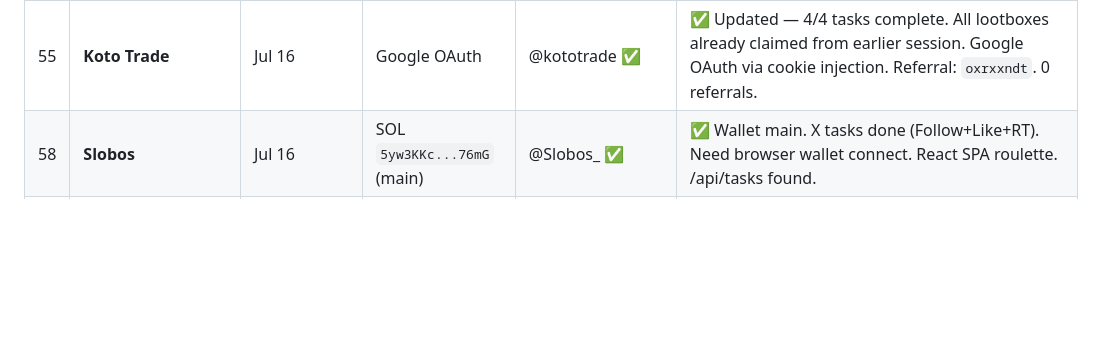
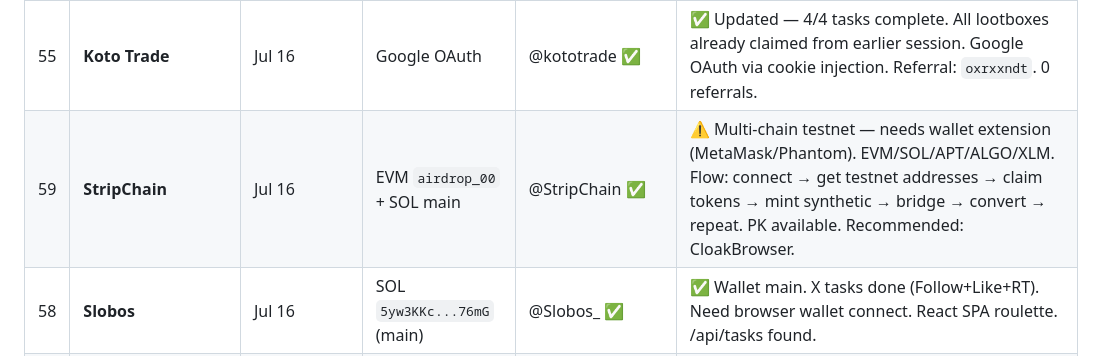
Before and after one commit to ayonclaw/airdrop-tracker, a Markdown page: projects.md, the part around one of its changes. Rendered like a GitHub page; blank space fills up the shorter version.

```diff
--- a/projects.md
+++ b/projects.md
@@ -60,6 +60,7 @@
 | 53 | **BITFLXA** | Jul 15 | TON `EQCpETu4...98bv` | — | ✅ WL #1952 — Decentralized payments beta. TON wallet created. |
 | 54 | **Friggles** | Jul 16 | `airdrop_00` | `@frigglesxyz` ✅ | ✅ All done — Follow (already), Like, Quote (`x.com/osbornrdx/status/2077646872458801413`), Tag 3 frens (x.com/osbornrdx/status/2077647694622044480). Form submitted via API → `{"ok":true}`. Total entries: 10,166. NFTs on Raydium. |
 | 55 | **Koto Trade** | Jul 16 | Google OAuth | @kototrade ✅ | ✅ Updated — 4/4 tasks complete. All lootboxes already claimed from earlier session. Google OAuth via cookie injection. Referral: `oxrxxndt`. 0 referrals. |
+| 59 | **StripChain** | Jul 16 | EVM `airdrop_00` + SOL main | @StripChain ✅ | ⚠️ Multi-chain testnet — needs wallet extension (MetaMask/Phantom). EVM/SOL/APT/ALGO/XLM. Flow: connect → get testnet addresses → claim tokens → mint synthetic → bridge → convert → repeat. PK available. Recommended: CloakBrowser. |
 | 58 | **Slobos** | Jul 16 | SOL `5yw3KKc...76mG` (main) | @Slobos_ ✅ | ✅ Wallet main. X tasks done (Follow+Like+RT). Need browser wallet connect. React SPA roulette. /api/tasks found. |
 | 57 | **TrendBtc** | Jul 16 | X OAuth | @trend_btc_app ✅ | ✅ Register X + SOL saved + Free Box opened. Follow ✅ + Like ✅ + RT ✅ (both tweets). Tasks 0/3 — platform doesn't auto-verify. +250 $TREND reward. |
 | 56 | **Deep Sea** | Jul 16 | Google OAuth | @Deepseaio_ ✅ | ✅ S2 live. Register + ref `foQ39qfc7D` + daily check-in Day 1 done. 1,000 pts. Rank #10000+. Quests "No data" — no tasks yet. Referral active. |
```
Also changed, not shown: other parts of projects.md (+1 -1 lines).
